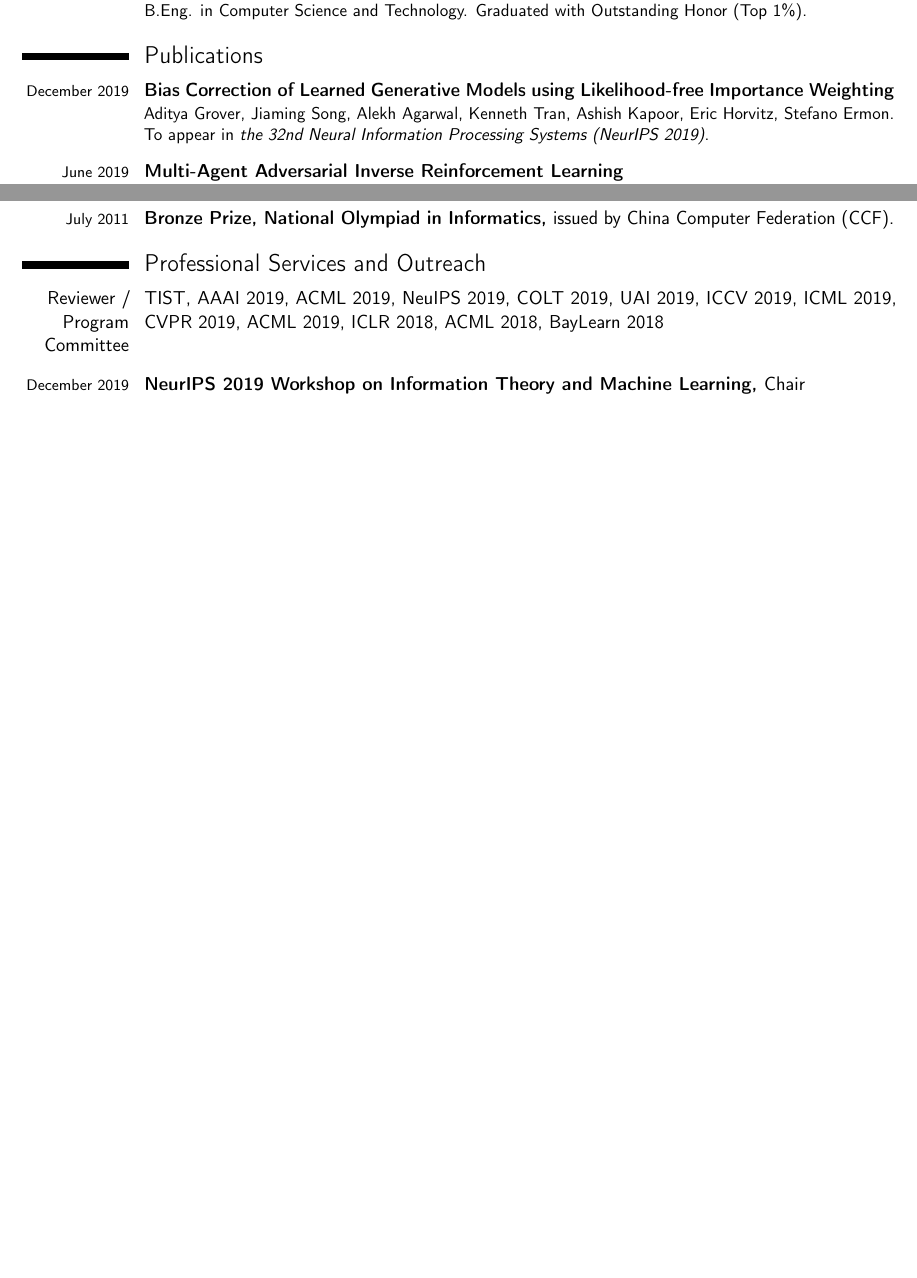
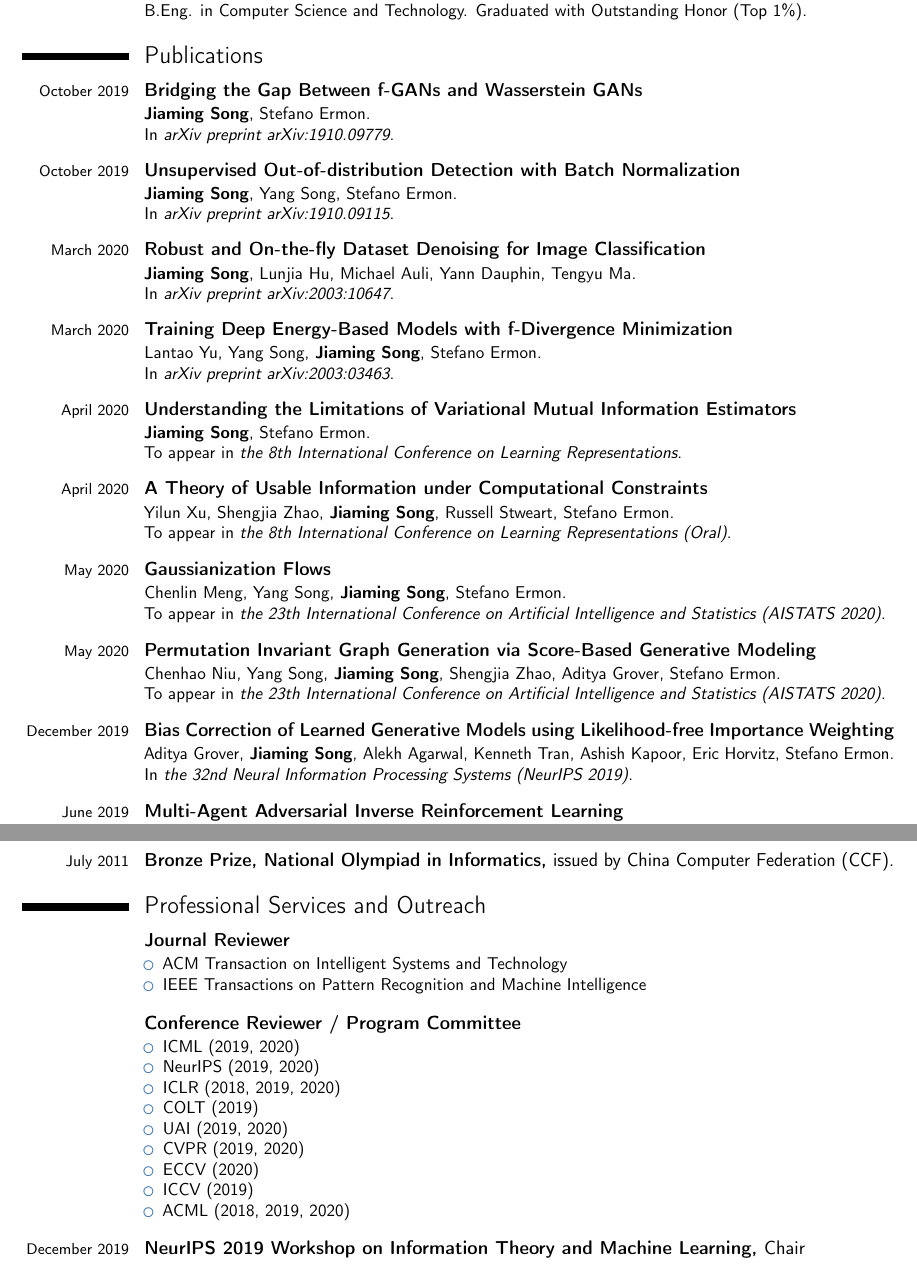
Before and after one commit to jiamings/academic, a LaTeX CV (cv/jiamings_cv.tex, which reads cv/src/publications.tex, cv/src/services.tex): two parts of pages 1 and 4 of 4 before the commit and two parts of pages 1 and 4 of 5 after it, joined at a grey line, cut so that both start at the same text, the shorter picture padded with empty space. Compiled offline with pdfLaTeX.

Commit message:
update publications

```diff
--- a/cv/src/publications.tex
+++ b/cv/src/publications.tex
@@ -1,33 +1,41 @@
 \section{Publications}
 
 
-\cventry{\footnotesize December 2019}{\bfseries \href{https://arxiv.org/abs/1906.09531}{Bias Correction of Learned Generative Models using Likelihood-free Importance Weighting}}{}{}{}{\normalfont Aditya Grover, \href{http://tsong.me}{Jiaming Song}, Alekh Agarwal, Kenneth Tran, Ashish Kapoor, Eric Horvitz, Stefano Ermon.\\To appear in  \textit{the 32nd Neural Information Processing Systems (NeurIPS 2019)}. }
-\cventry{\footnotesize June 2019}{\bfseries \href{https://arxiv.org/abs/1907.13220}{Multi-Agent Adversarial Inverse Reinforcement Learning}}{}{}{}{\normalfont Lantao Yu, \href{http://tsong.me}{Jiaming Song}, Stefano Ermon.\\In  \textit{the 36th International Conference on Machine Learning (ICML 2019)}. }
-\cventry{\footnotesize June 2019}{\bfseries \href{https://arxiv.org/abs/1906.08312}{Calibrated Model-based Reinforcement Learning}}{}{}{}{\normalfont Ali Malik, Volodymyr Kuleshov, \href{http://tsong.me}{Jiaming Song}, Danny Nemer, Harlan Seymour, Stefano Ermon.\\In  \textit{the 36th International Conference on Machine Learning (ICML 2019)}. }
-\cventry{\footnotesize April 2019}{\bfseries \href{https://arxiv.org/abs/1812.04218}{Learning Controllable Fair Representations}}{}{}{}{\normalfont \href{http://tsong.me}{Jiaming Song}, Pratyusha Kalluri, Aditya Grover, Shengjia Zhao, Stefano Ermon.\\In  \textit{the 22nd International Conference on Artificial Intelligence and Statistics (AISTATS 2019)}. \\Abridged in \textit{ICML Workshop on Theoretical Foundations and Applications of Deep Generative Models}.}
-\cventry{\footnotesize January 2019}{\bfseries \href{https://arxiv.org/abs/1706.02262}{InfoVAE: Information Maximizing Variational Autoencoders}}{}{}{}{\normalfont Shengjia Zhao, \href{http://tsong.me}{Jiaming Song}, Stefano Ermon.\\In  \textit{the 33rd AAAI Conference on Artificial Intelligence (AAAI 2018)}. \\Abridged in \textit{ICML Workshop on Theoretical Foundations and Applications of Deep Generative Models}.}
-\cventry{\footnotesize December 2018}{\bfseries \href{https://arxiv.org/abs/1807.09936}{Multi-Agent Generative Adversarial Imitation Learning}}{}{}{}{\normalfont \href{http://tsong.me}{Jiaming Song}, Hongyu Ren, Dorsa Sadigh, Stefano Ermon.\\In  \textit{the 31th Neural Information Processing Systems (NeurIPS 2018)}. \\Abridged in \textit{the 6th International Conference on Learning Representations (ICLR 2018) Workshop Track}, \textit{1st Workshop on Goal Specifications for Reinforcement Learning}.}
-\cventry{\footnotesize December 2018}{\bfseries \href{https://arxiv.org/abs/1811.03259}{Bias and Generalization in Deep Generative Models: An Empirical Study}}{}{}{}{\normalfont Shengjia Zhao*, Hongyu Ren*, Arianna Yuan, \href{http://tsong.me}{Jiaming Song}, Noah Goodman, Stefano Ermon.\\In  \textit{the 31th Neural Information Processing Systems (NIPS 2018).}. Spotlight Presentation.}
-\cventry{\footnotesize August 2018}{\bfseries \href{https://www.aaai.org/ojs/index.php/aimagazine/article/view/2776}{Learning with Weak Supervision from Physics and Data-Driven Constraints}}{}{}{}{\normalfont Hongyu Ren, Russell Stewart, \href{http://tsong.me}{Jiaming Song}, Volodymyr Kuleshov, Stefano Ermon.\\In  \textit{AI Magazine 39(1): 27-38}. }
-\cventry{\footnotesize August 2018}{\bfseries \href{https://arxiv.org/abs/1806.06514}{A Lagrangian Perspective on Latent Variable Generative Models}}{}{}{}{\normalfont Shengjia Zhao, \href{http://tsong.me}{Jiaming Song}, Stefano Ermon.\\In  \textit{the 2018 Conference on Uncertainty in Artificial Intelligence (UAI 2018)}. Oral Presentation.\\Abridged in \textit{2018 Bay Area Machine Learning Symposium}, \textit{ICML 2018 Workshop on Theoretical Foundations and Applications of Deep Generative Models}.}
-\cventry{\footnotesize July 2018}{\bfseries \href{https://arxiv.org/abs/1803.01273}{Accelerating Natural Gradient with Higher-Order Invariance}}{}{}{}{\normalfont Yang Song, \href{http://tsong.me}{Jiaming Song}, Stefano Ermon.\\In  \textit{the 35th International Conference on Machine Learning (ICML 2018)}. }
-\cventry{\footnotesize July 2018}{\bfseries \href{https://arxiv.org/abs/1805.1056}{Adversarial Constraint Learning for Structured Prediction}}{}{}{}{\normalfont Hongyu Ren, Russell Stewart, \href{http://tsong.me}{Jiaming Song}, Volodymyr Kuleshov, Stefano Ermon.\\In  \textit{2018 International Joint Conference on Artificial Intelligence (IJCAI 2018)}. \\Abridged in \textit{NIPS Workshop on Learning with Limited Data}.}
-\cventry{\footnotesize December 2017}{\bfseries \href{https://arxiv.org/abs/1706.07561}{A-NICE-MC: Adversarial Training for MCMC}}{}{}{}{\normalfont \href{http://tsong.me}{Jiaming Song}, Shengjia Zhao, Stefano Ermon.\\In  \textit{the 30th Neural Information Processing Systems (NIPS 2017)}. \\Abridged in \textit{ICML 2017 Workshop on Implicit Models}.}
-\cventry{\footnotesize December 2017}{\bfseries \href{https://arxiv.org/abs/1703.08840}{InfoGAIL: Interpretable Imitation Learning from Visual Demonstration}}{}{}{}{\normalfont Yunzhu Li, \href{http://tsong.me}{Jiaming Song}, Stefano Ermon.\\In  \textit{the 30th Neural Information Processing Systems (NIPS 2017)}. }
-\cventry{\footnotesize August 2017}{\bfseries \href{https://arxiv.org/abs/1702.08396}{Learning Hierarchical Features from Generative Models}}{}{}{}{\normalfont Shengjia Zhao, \href{http://tsong.me}{Jiaming Song}, Stefano Ermon.\\In  \textit{the 34th International Conference on Machine Learning (ICML 2017)}. }
-\cventry{\footnotesize June 2016}{\bfseries \href{https://arxiv.org/abs/1605.06715}{Factored Sigmoid Belief Networks for Sequence Learning}}{}{}{}{\normalfont \href{http://tsong.me}{Jiaming Song}, Zhe Gan, Lawrence Carin.\\In  \textit{33rd International Conference on Machine Learning (ICML 2016)}. }
-\cventry{\footnotesize June 2015}{\bfseries \href{http://tsong.me/static/papers/icm2015_umap.pdf}{Organizational Churn: A Roll of the Dice?}}{}{}{}{\normalfont Canyao Liu*, Jiaming Song*, Chuan Yu*.\\In  \textit{Undergraduate Mathematics and its Applications (UMAP), Issue 36.2}. Invited paper.}
-\cventry{\footnotesize June 2015}{\bfseries \href{https://arxiv.org/abs/1512.02016}{Discriminative Nonparametric Latent Feature Relational Models with Data Augmentation}}{}{}{}{\normalfont Bei Chen, Ning Chen, Jun Zhu, \href{http://tsong.me}{Jiaming Song}, Bo Zhang.\\In  \textit{10th Association for the Advancement of Artificial Intelligence Conference (AAAI 2016)}. }
+\cventry{\footnotesize October 2019}{\bfseries \href{https://arxiv.org/abs/1910.09779}{Bridging the Gap Between f-GANs and Wasserstein GANs}}{}{}{}{\normalfont \textbf{\href{http://tsong.me}{Jiaming Song}}, Stefano Ermon.\\In  \textit{arXiv preprint arXiv:1910.09779}. }
+\cventry{\footnotesize October 2019}{\bfseries \href{https://arxiv.org/abs/1910.09115}{Unsupervised Out-of-distribution Detection with Batch Normalization}}{}{}{}{\normalfont \textbf{\href{http://tsong.me}{Jiaming Song}}, Yang Song, Stefano Ermon.\\In  \textit{arXiv preprint arXiv:1910.09115}. }
+\cventry{\footnotesize March 2020}{\bfseries \href{https://arxiv.org/abs/2003.10647}{Robust and On-the-fly Dataset Denoising for Image Classification}}{}{}{}{\normalfont \textbf{\href{http://tsong.me}{Jiaming Song}}, Lunjia Hu, Michael Auli, Yann Dauphin, Tengyu Ma.\\In  \textit{arXiv preprint arXiv:2003:10647}. }
+\cventry{\footnotesize March 2020}{\bfseries \href{https://arxiv.org/abs/2003.03463}{Training Deep Energy-Based Models with f-Divergence Minimization}}{}{}{}{\normalfont Lantao Yu, Yang Song, \textbf{\href{http://tsong.me}{Jiaming Song}}, Stefano Ermon.\\In  \textit{arXiv preprint arXiv:2003:03463}. }
+\cventry{\footnotesize April 2020}{\bfseries \href{https://arxiv.org/abs/1910.06222}{Understanding the Limitations of Variational Mutual Information Estimators}}{}{}{}{\normalfont \textbf{\href{http://tsong.me}{Jiaming Song}}, Stefano Ermon.\\To appear in  \textit{the 8th International Conference on Learning Representations}. }
+\cventry{\footnotesize April 2020}{\bfseries \href{https://arxiv.org/abs/2002.10689}{A Theory of Usable Information under Computational Constraints}}{}{}{}{\normalfont Yilun Xu, Shengjia Zhao, \textbf{\href{http://tsong.me}{Jiaming Song}}, Russell Stweart, Stefano Ermon.\\To appear in  \textit{the 8th International Conference on Learning Representations (Oral)}. }
+\cventry{\footnotesize May 2020}{\bfseries \href{https://arxiv.org/abs/2003.01941}{Gaussianization Flows}}{}{}{}{\normalfont Chenlin Meng, Yang Song, \textbf{\href{http://tsong.me}{Jiaming Song}}, Stefano Ermon.\\To appear in  \textit{the 23th International Conference on Artificial Intelligence and Statistics (AISTATS 2020)}. }
+\cventry{\footnotesize May 2020}{\bfseries \href{https://arxiv.org/abs/2003.00638}{Permutation Invariant Graph Generation via Score-Based Generative Modeling}}{}{}{}{\normalfont Chenhao Niu, Yang Song, \textbf{\href{http://tsong.me}{Jiaming Song}}, Shengjia Zhao, Aditya Grover, Stefano Ermon.\\To appear in  \textit{the 23th International Conference on Artificial Intelligence and Statistics (AISTATS 2020)}. }
+\cventry{\footnotesize December 2019}{\bfseries \href{https://arxiv.org/abs/1906.09531}{Bias Correction of Learned Generative Models using Likelihood-free Importance Weighting}}{}{}{}{\normalfont Aditya Grover, \textbf{\href{http://tsong.me}{Jiaming Song}}, Alekh Agarwal, Kenneth Tran, Ashish Kapoor, Eric Horvitz, Stefano Ermon.\\In  \textit{the 32nd Neural Information Processing Systems (NeurIPS 2019)}. }
+\cventry{\footnotesize June 2019}{\bfseries \href{https://arxiv.org/abs/1907.13220}{Multi-Agent Adversarial Inverse Reinforcement Learning}}{}{}{}{\normalfont Lantao Yu, \textbf{\href{http://tsong.me}{Jiaming Song}}, Stefano Ermon.\\In  \textit{the 36th International Conference on Machine Learning (ICML 2019)}. }
+\cventry{\footnotesize June 2019}{\bfseries \href{https://arxiv.org/abs/1906.08312}{Calibrated Model-based Reinforcement Learning}}{}{}{}{\normalfont Ali Malik, Volodymyr Kuleshov, \textbf{\href{http://tsong.me}{Jiaming Song}}, Danny Nemer, Harlan Seymour, Stefano Ermon.\\In  \textit{the 36th International Conference on Machine Learning (ICML 2019)}. }
+\cventry{\footnotesize April 2019}{\bfseries \href{https://arxiv.org/abs/1812.04218}{Learning Controllable Fair Representations}}{}{}{}{\normalfont \textbf{\href{http://tsong.me}{Jiaming Song}}, Pratyusha Kalluri, Aditya Grover, Shengjia Zhao, Stefano Ermon.\\In  \textit{the 22nd International Conference on Artificial Intelligence and Statistics (AISTATS 2019)}. \\Abridged in \textit{ICML Workshop on Theoretical Foundations and Applications of Deep Generative Models}.}
+\cventry{\footnotesize January 2019}{\bfseries \href{https://arxiv.org/abs/1706.02262}{InfoVAE: Information Maximizing Variational Autoencoders}}{}{}{}{\normalfont Shengjia Zhao, \textbf{\href{http://tsong.me}{Jiaming Song}}, Stefano Ermon.\\In  \textit{the 33rd AAAI Conference on Artificial Intelligence (AAAI 2018)}. \\Abridged in \textit{ICML Workshop on Theoretical Foundations and Applications of Deep Generative Models}.}
+\cventry{\footnotesize December 2018}{\bfseries \href{https://arxiv.org/abs/1807.09936}{Multi-Agent Generative Adversarial Imitation Learning}}{}{}{}{\normalfont \textbf{\href{http://tsong.me}{Jiaming Song}}, Hongyu Ren, Dorsa Sadigh, Stefano Ermon.\\In  \textit{the 31th Neural Information Processing Systems (NeurIPS 2018)}. \\Abridged in \textit{the 6th International Conference on Learning Representations (ICLR 2018) Workshop Track}, \textit{1st Workshop on Goal Specifications for Reinforcement Learning}.}
+\cventry{\footnotesize December 2018}{\bfseries \href{https://arxiv.org/abs/1811.03259}{Bias and Generalization in Deep Generative Models: An Empirical Study}}{}{}{}{\normalfont Shengjia Zhao*, Hongyu Ren*, Arianna Yuan, \textbf{\href{http://tsong.me}{Jiaming Song}}, Noah Goodman, Stefano Ermon.\\In  \textit{the 31th Neural Information Processing Systems (NIPS 2018).}. Spotlight Presentation.}
+\cventry{\footnotesize August 2018}{\bfseries \href{https://www.aaai.org/ojs/index.php/aimagazine/article/view/2776}{Learning with Weak Supervision from Physics and Data-Driven Constraints}}{}{}{}{\normalfont Hongyu Ren, Russell Stewart, \textbf{\href{http://tsong.me}{Jiaming Song}}, Volodymyr Kuleshov, Stefano Ermon.\\In  \textit{AI Magazine 39(1): 27-38}. }
+\cventry{\footnotesize August 2018}{\bfseries \href{https://arxiv.org/abs/1806.06514}{A Lagrangian Perspective on Latent Variable Generative Models}}{}{}{}{\normalfont Shengjia Zhao, \textbf{\href{http://tsong.me}{Jiaming Song}}, Stefano Ermon.\\In  \textit{the 2018 Conference on Uncertainty in Artificial Intelligence (UAI 2018)}. Oral Presentation.\\Abridged in \textit{2018 Bay Area Machine Learning Symposium}, \textit{ICML 2018 Workshop on Theoretical Foundations and Applications of Deep Generative Models}.}
+\cventry{\footnotesize July 2018}{\bfseries \href{https://arxiv.org/abs/1803.01273}{Accelerating Natural Gradient with Higher-Order Invariance}}{}{}{}{\normalfont Yang Song, \textbf{\href{http://tsong.me}{Jiaming Song}}, Stefano Ermon.\\In  \textit{the 35th International Conference on Machine Learning (ICML 2018)}. }
+\cventry{\footnotesize July 2018}{\bfseries \href{https://arxiv.org/abs/1805.1056}{Adversarial Constraint Learning for Structured Prediction}}{}{}{}{\normalfont Hongyu Ren, Russell Stewart, \textbf{\href{http://tsong.me}{Jiaming Song}}, Volodymyr Kuleshov, Stefano Ermon.\\In  \textit{2018 International Joint Conference on Artificial Intelligence (IJCAI 2018)}. \\Abridged in \textit{NIPS Workshop on Learning with Limited Data}.}
+\cventry{\footnotesize December 2017}{\bfseries \href{https://arxiv.org/abs/1706.07561}{A-NICE-MC: Adversarial Training for MCMC}}{}{}{}{\normalfont \textbf{\href{http://tsong.me}{Jiaming Song}}, Shengjia Zhao, Stefano Ermon.\\In  \textit{the 30th Neural Information Processing Systems (NIPS 2017)}. \\Abridged in \textit{ICML 2017 Workshop on Implicit Models}.}
+\cventry{\footnotesize December 2017}{\bfseries \href{https://arxiv.org/abs/1703.08840}{InfoGAIL: Interpretable Imitation Learning from Visual Demonstration}}{}{}{}{\normalfont Yunzhu Li, \textbf{\href{http://tsong.me}{Jiaming Song}}, Stefano Ermon.\\In  \textit{the 30th Neural Information Processing Systems (NIPS 2017)}. }
+\cventry{\footnotesize August 2017}{\bfseries \href{https://arxiv.org/abs/1702.08396}{Learning Hierarchical Features from Generative Models}}{}{}{}{\normalfont Shengjia Zhao, \textbf{\href{http://tsong.me}{Jiaming Song}}, Stefano Ermon.\\In  \textit{the 34th International Conference on Machine Learning (ICML 2017)}. }
+\cventry{\footnotesize June 2016}{\bfseries \href{https://arxiv.org/abs/1605.06715}{Factored Sigmoid Belief Networks for Sequence Learning}}{}{}{}{\normalfont \textbf{\href{http://tsong.me}{Jiaming Song}}, Zhe Gan, Lawrence Carin.\\In  \textit{33rd International Conference on Machine Learning (ICML 2016)}. }
+\cventry{\footnotesize June 2015}{\bfseries \href{http://tsong.me/static/papers/icm2015_umap.pdf}{Organizational Churn: A Roll of the Dice?}}{}{}{}{\normalfont Canyao Liu*, \textbf{Jiaming Song*}, Chuan Yu*.\\In  \textit{Undergraduate Mathematics and its Applications (UMAP), Issue 36.2}. Invited paper.}
+\cventry{\footnotesize June 2015}{\bfseries \href{https://arxiv.org/abs/1512.02016}{Discriminative Nonparametric Latent Feature Relational Models with Data Augmentation}}{}{}{}{\normalfont Bei Chen, Ning Chen, Jun Zhu, \textbf{\href{http://tsong.me}{Jiaming Song}}, Bo Zhang.\\In  \textit{10th Association for the Advancement of Artificial Intelligence Conference (AAAI 2016)}. }
 
 
 \section{Workshop Papers and Manuscripts}
 
 
-\cventry{\footnotesize July 2018}{\bfseries \href{https://arxiv.org/abs/1806.06514}{Dual Optimization for Latent Variable Generative Models}}{}{}{}{\normalfont Shengjia Zhao*, Jiaming Song*, Stefano Ermon.\\In \textit{ICML 2018 Workshop on Theoretical Foundations and Applications of Deep Generative Models}.}
-\cventry{\footnotesize July 2018}{\bfseries Markov Chain Monte Carlo for Learning Belief Networks}{}{}{}{\normalfont Laetitia Shao*, Jiaming Song*, Aditya Grover, Stefano Ermon.\\In \textit{ICML 2018 Workshop on Theoretical Foundations and Applications of Deep Generative Models}.}
-\cventry{\footnotesize December 2017}{\bfseries Structured Prediction with Adversarial Constraint Learning}{}{}{}{\normalfont Hongyu Ren, Russell Stweart, \href{http://tsong.me}{Jiaming Song}, Volodymyr Kuleshov, Stefano Ermon.\\In \textit{NIPS 2017 Workshop on Learning with Limited Data}.}
-\cventry{\footnotesize December 2017}{\bfseries A Lagrangian Perspective on Latent Variable Generative Modeling}{}{}{}{\normalfont Shengjia Zhao, \href{http://tsong.me}{Jiaming Song}, Stefano Ermon.\\In \textit{NIPS 2017 Workshop on Bayesian Deep Learning}.}
-\cventry{\footnotesize December 2017}{\bfseries An Empirical Study of the Generalization Behavior of Generative Adversarial Networks}{}{}{}{\normalfont Hongyu Ren, Shengjia Zhao, \href{http://tsong.me}{Jiaming Song}, Lijie Fan, Stefano Ermon.\\In \textit{NIPS 2017 Workshop on Deep Learning: Bridging Theory and Practice}.}
-\cventry{\footnotesize April 2017}{\bfseries \href{https://openreview.net/pdf?id=S1L-hCNtl}{Generative Adversarial Learning of Markov Chains}}{}{}{}{\normalfont \href{http://tsong.me}{Jiaming Song}, Shengjia Zhao, Stefano Ermon.\\In \textit{the 5th International Conference on Learning Representations (ICLR 2017) Workshop}.}
-\cventry{\footnotesize February 2016}{\bfseries \href{https://arxiv.org/abs/1602.07428}{Max-Margin Nonparametric Latent Feature Relational Models for Link Prediction}}{}{}{}{\normalfont Jun Zhu, \href{http://tsong.me}{Jiaming Song}, Bei Chen.\\In \textit{arXiv preprint arXiv:1602.07428}.}
-\cventry{\footnotesize February 2017}{\bfseries \href{https://arxiv.org/abs/1702.08658}{Torwards Deeper Understanding of Variational Autoencoding Models}}{}{}{}{\normalfont Shengjia Zhao, \href{http://tsong.me}{Jiaming Song}, Stefano Ermon.\\In \textit{arXiv preprint arXiv:1702.08658}.}
+\cventry{\footnotesize July 2018}{\bfseries \href{https://arxiv.org/abs/1806.06514}{Dual Optimization for Latent Variable Generative Models}}{}{}{}{\normalfont Shengjia Zhao*, \textbf{Jiaming Song*}, Stefano Ermon.\\In \textit{ICML 2018 Workshop on Theoretical Foundations and Applications of Deep Generative Models}.}
+\cventry{\footnotesize July 2018}{\bfseries Markov Chain Monte Carlo for Learning Belief Networks}{}{}{}{\normalfont Laetitia Shao*, \textbf{Jiaming Song*}, Aditya Grover, Stefano Ermon.\\In \textit{ICML 2018 Workshop on Theoretical Foundations and Applications of Deep Generative Models}.}
+\cventry{\footnotesize December 2017}{\bfseries Structured Prediction with Adversarial Constraint Learning}{}{}{}{\normalfont Hongyu Ren, Russell Stewart, \textbf{\href{http://tsong.me}{Jiaming Song}}, Volodymyr Kuleshov, Stefano Ermon.\\In \textit{NIPS 2017 Workshop on Learning with Limited Data}.}
+\cventry{\footnotesize December 2017}{\bfseries A Lagrangian Perspective on Latent Variable Generative Modeling}{}{}{}{\normalfont Shengjia Zhao, \textbf{\href{http://tsong.me}{Jiaming Song}}, Stefano Ermon.\\In \textit{NIPS 2017 Workshop on Bayesian Deep Learning}.}
+\cventry{\footnotesize December 2017}{\bfseries An Empirical Study of the Generalization Behavior of Generative Adversarial Networks}{}{}{}{\normalfont Hongyu Ren, Shengjia Zhao, \textbf{\href{http://tsong.me}{Jiaming Song}}, Lijie Fan, Stefano Ermon.\\In \textit{NIPS 2017 Workshop on Deep Learning: Bridging Theory and Practice}.}
+\cventry{\footnotesize April 2017}{\bfseries \href{https://openreview.net/pdf?id=S1L-hCNtl}{Generative Adversarial Learning of Markov Chains}}{}{}{}{\normalfont \textbf{\href{http://tsong.me}{Jiaming Song}}, Shengjia Zhao, Stefano Ermon.\\In \textit{the 5th International Conference on Learning Representations (ICLR 2017) Workshop}.}
+\cventry{\footnotesize February 2016}{\bfseries \href{https://arxiv.org/abs/1602.07428}{Max-Margin Nonparametric Latent Feature Relational Models for Link Prediction}}{}{}{}{\normalfont Jun Zhu, \textbf{\href{http://tsong.me}{Jiaming Song}}, Bei Chen.\\In \textit{arXiv preprint arXiv:1602.07428}.}
+\cventry{\footnotesize February 2017}{\bfseries \href{https://arxiv.org/abs/1702.08658}{Torwards Deeper Understanding of Variational Autoencoding Models}}{}{}{}{\normalfont Shengjia Zhao, \textbf{\href{http://tsong.me}{Jiaming Song}}, Stefano Ermon.\\In \textit{arXiv preprint arXiv:1702.08658}.}
--- a/cv/src/services.tex
+++ b/cv/src/services.tex
@@ -1,6 +1,23 @@
 \section{Professional Services and Outreach}
-\cventry{Reviewer / Program Committee}{}{TIST, AAAI 2019, ACML 2019,
-NeuIPS 2019, COLT 2019, UAI 2019, ICCV 2019, ICML 2019, CVPR 2019, ACML 2019, ICLR 2018, ACML 2018, BayLearn 2018}{}{}{}{}
+\cventry{}{Journal Reviewer}{}{}{}{
+    \begin{itemize}
+    \item ACM Transaction on Intelligent Systems and Technology
+    \item IEEE Transactions on Pattern Recognition and Machine Intelligence
+    \end{itemize}
+}
+\cventry{}{Conference Reviewer / Program Committee}{}{}{}{
+    \begin{itemize}
+    \item ICML (2019, 2020)
+    \item NeurIPS (2019, 2020)
+    \item ICLR (2018, 2019, 2020)
+    \item COLT (2019)
+    \item UAI (2019, 2020)
+    \item CVPR (2019, 2020)
+    \item ECCV (2020)
+    \item ICCV (2019)
+    \item ACML (2018, 2019, 2020)
+    \end{itemize}
+}
 
 \cventry{\footnotesize December 2019}{NeurIPS 2019 Workshop on Information Theory and Machine Learning, }{Chair}{}{}{}{}
 \cventry{\footnotesize December 2018}{NeurIPS 2018, }{Mentor.}{}{}{Invited to mentoring breakfast session for researchers of color.}{}
```
Also changed, not shown: publications.yml (+73 -2 lines), cv/jiamings_cv.pdf, cv/src/services.tex (1 more changed lines), 1 other file.
